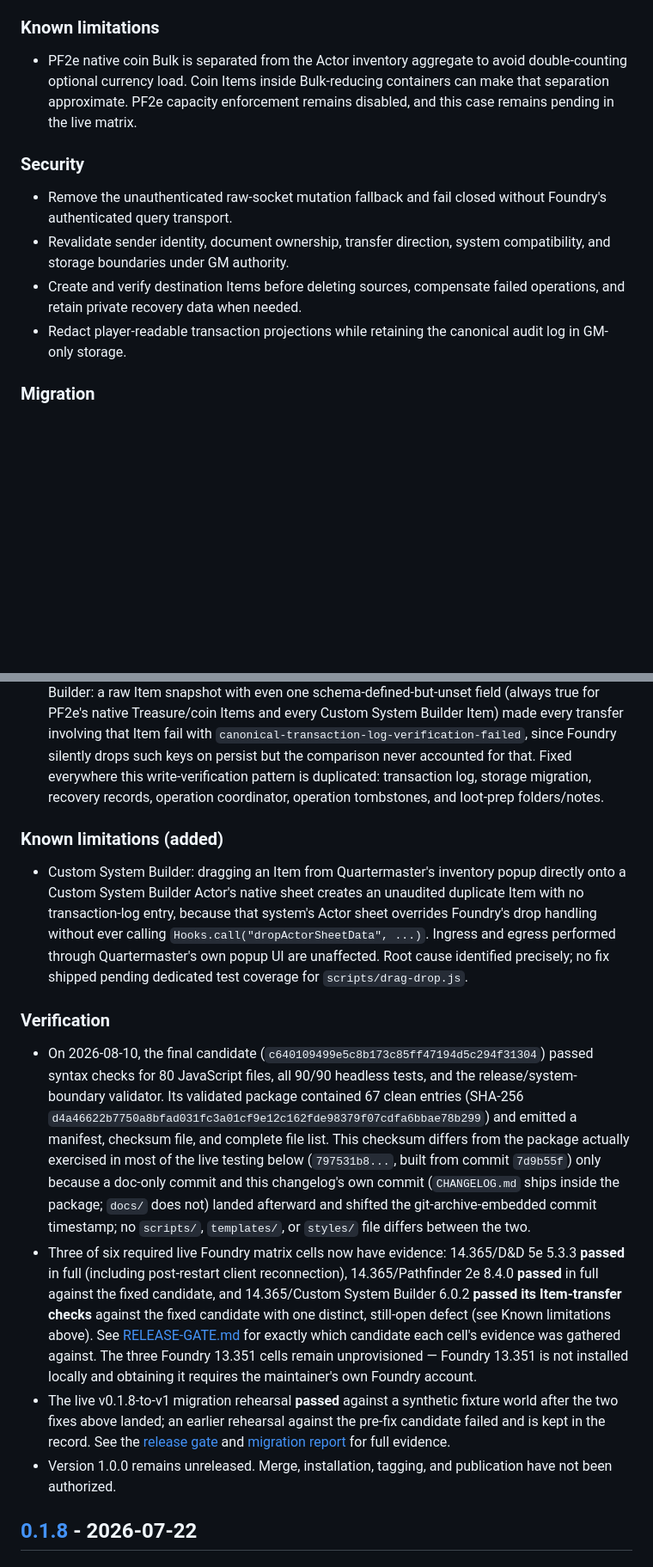
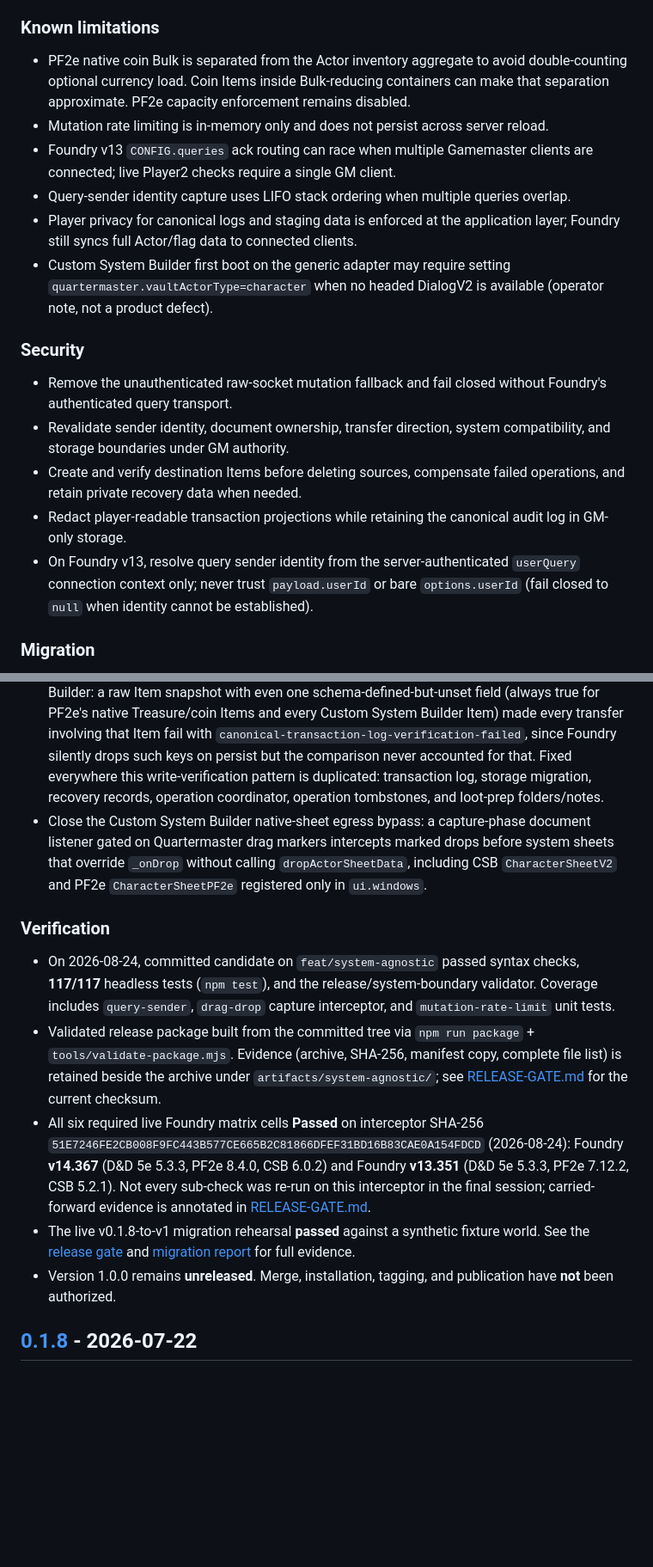
Before and after one commit to Lipton1010/quartermaster, a Markdown page: CHANGELOG.md, 2 parts joined by grey strips. Shown at 86% size. Rendered like a GitHub page; blank space fills up the shorter version.

```diff
--- a/CHANGELOG.md
+++ b/CHANGELOG.md
@@ -35,13 +38,19 @@ _(Merge, installation, tagging, and publication remain gated on review of the mi
 - Remove D&D 5e's native-currency whole-coin restriction (`Number.isInteger(delta)` check, added earlier in this same branch and never shipped) to preserve v0.1.8's decimal-currency compatibility. D&D 5e's currency fields genuinely support fractional values; only PF2e's coin APIs actually require whole units, and that requirement is now expressed per-currency via the adapter-declared `wholeUnitsOnly` flag (see Fixed, below) instead of being hardcoded into the D&D adapter.
 
 ### Known limitations
-- PF2e native coin Bulk is separated from the Actor inventory aggregate to avoid double-counting optional currency load. Coin Items inside Bulk-reducing containers can make that separation approximate. PF2e capacity enforcement remains disabled, and this case remains pending in the live matrix.
+- PF2e native coin Bulk is separated from the Actor inventory aggregate to avoid double-counting optional currency load. Coin Items inside Bulk-reducing containers can make that separation approximate. PF2e capacity enforcement remains disabled.
+- Mutation rate limiting is in-memory only and does not persist across server reload.
+- Foundry v13 `CONFIG.queries` ack routing can race when multiple Gamemaster clients are connected; live Player2 checks require a single GM client.
+- Query-sender identity capture uses LIFO stack ordering when multiple queries overlap.
+- Player privacy for canonical logs and staging data is enforced at the application layer; Foundry still syncs full Actor/flag data to connected clients.
+- Custom System Builder first boot on the generic adapter may require setting `quartermaster.vaultActorType=character` when no headed DialogV2 is available (operator note, not a product defect).
 
 ### Security
 - Remove the unauthenticated raw-socket mutation fallback and fail closed without Foundry's authenticated query transport.
 - Revalidate sender identity, document ownership, transfer direction, system compatibility, and storage boundaries under GM authority.
 - Create and verify destination Items before deleting sources, compensate failed operations, and retain private recovery data when needed.
 - Redact player-readable transaction projections while retaining the canonical audit log in GM-only storage.
+- On Foundry v13, resolve query sender identity from the server-authenticated `userQuery` connection context only; never trust `payload.userId` or bare `options.userId` (fail closed to `null` when identity cannot be established).
 
 ### Migration
 - Introduce integer storage schema version 1 and currency-config version 3.
@@ -63,15 +72,14 @@ _(Merge, installation, tagging, and publication remain gated on review of the mi
 - Key GM-only inventory and Loot Prep controls off the active storage-GM election instead of raw `user.isGM`, so a non-active GM no longer sees clickable no-op controls.
 - Normalize primitive-only array fields (e.g. a system's Set-backed Item property list) to deduplicated, order-independent content before the migration's per-Item write-verification check, found via live rehearsal against Foundry 14.365/D&D 5e 5.3.3: recreating an Item during migration could benignly round-trip a duplicate entry in such a field, which the exact-array-equality check wrongly treated as corrupted data and aborted the migration on.
 - Filter `undefined`-valued object keys (and convert `undefined` array elements to `null`) before every write-then-verify comparison against a Foundry actor flag, matching real JSON/Foundry persistence semantics. Found via live matrix testing against Pathfinder 2e and Custom System Builder: a raw Item snapshot with even one schema-defined-but-unset field (always true for PF2e's native Treasure/coin Items and every Custom System Builder Item) made every transfer involving that Item fail with `canonical-transaction-log-verification-failed`, since Foundry silently drops such keys on persist but the comparison never accounted for that. Fixed everywhere this write-verification pattern is duplicated: transaction log, storage migration, recovery records, operation coordinator, operation tombstones, and loot-prep folders/notes.
-
-### Known limitations (added)
-- Custom System Builder: dragging an Item from Quartermaster's inventory popup directly onto a Custom System Builder Actor's native sheet creates an unaudited duplicate Item with no transaction-log entry, because that system's Actor sheet overrides Foundry's drop handling without ever calling `Hooks.call("dropActorSheetData", ...)`. Ingress and egress performed through Quartermaster's own popup UI are unaffected. Root cause identified precisely; no fix shipped pending dedicated test coverage for `scripts/drag-drop.js`.
+- Close the Custom System Builder native-sheet egress bypass: a capture-phase document listener gated on Quartermaster drag markers intercepts marked drops before system sheets that override `_onDrop` without calling `dropActorSheetData`, including CSB `CharacterSheetV2` and PF2e `CharacterSheetPF2e` registered only in `ui.windows`.
 
 ### Verification
-- On 2026-08-10, the final candidate (`c640109499e5c8b173c85ff47194d5c294f31304`) passed syntax checks for 80 JavaScript files, all 90/90 headless tests, and the release/system-boundary validator. Its validated package contained 67 clean entries (SHA-256 `d4a46622b7750a8bfad031fc3a01cf9e12c162fde98379f07cdfa6bbae78b299`) and emitted a manifest, checksum file, and complete file list. This checksum differs from the package actually exercised in most of the live testing below (`797531b8...`, built from commit `7d9b55f`) only because a doc-only commit and this changelog's own commit (`CHANGELOG.md` ships inside the package; `docs/` does not) landed afterward and shifted the git-archive-embedded commit timestamp; no `scripts/`, `templates/`, or `styles/` file differs between the two.
-- Three of six required live Foundry matrix cells now have evidence: 14.365/D&D 5e 5.3.3 **passed** in full (including post-restart client reconnection), 14.365/Pathfinder 2e 8.4.0 **passed** in full against the fixed candidate, and 14.365/Custom System Builder 6.0.2 **passed its Item-transfer checks** against the fixed candidate with one distinct, still-open defect (see Known limitations above). See [RELEASE-GATE.md](docs/RELEASE-GATE.md) for exactly which candidate each cell's evidence was gathered against. The three Foundry 13.351 cells remain unprovisioned — Foundry 13.351 is not installed locally and obtaining it requires the maintainer's own Foundry account.
-- The live v0.1.8-to-v1 migration rehearsal **passed** against a synthetic fixture world after the two fixes above landed; an earlier rehearsal against the pre-fix candidate failed and is kept in the record. See the [release gate](docs/RELEASE-GATE.md) and [migration report](docs/MIGRATION-REPORT.md) for full evidence.
-- Version 1.0.0 remains unreleased. Merge, installation, tagging, and publication have not been authorized.
+- On 2026-08-24, committed candidate on `feat/system-agnostic` passed syntax checks, **117/117** headless tests (`npm test`), and the release/system-boundary validator. Coverage includes `query-sender`, `drag-drop` capture interceptor, and `mutation-rate-limit` unit tests.
+- Validated release package built from the committed tree via `npm run package` + `tools/validate-package.mjs`. Evidence (archive, SHA-256, manifest copy, complete file list) is retained beside the archive under `artifacts/system-agnostic/`; see [RELEASE-GATE.md](docs/RELEASE-GATE.md) for the current checksum.
+- All six required live Foundry matrix cells **Passed** on interceptor SHA-256 `51E7246FE2CB008F9FC443B577CE665B2C81866DFEF31BD16B83CAE0A154FDCD` (2026-08-24): Foundry **v14.367** (D&D 5e 5.3.3, PF2e 8.4.0, CSB 6.0.2) and Foundry **v13.351** (D&D 5e 5.3.3, PF2e 7.12.2, CSB 5.2.1). Not every sub-check was re-run on this interceptor in the final session; carried-forward evidence is annotated in [RELEASE-GATE.md](docs/RELEASE-GATE.md).
+- The live v0.1.8-to-v1 migration rehearsal **passed** against a synthetic fixture world. See the [release gate](docs/RELEASE-GATE.md) and [migration report](docs/MIGRATION-REPORT.md) for full evidence.
+- Version 1.0.0 remains **unreleased**. Merge, installation, tagging, and publication have **not** been authorized.
 
 
 ## [0.1.8] - 2026-07-22
```
Also changed, not shown: other parts of CHANGELOG.md (+3 -0 lines), docs/RELEASE-GATE.md (+8 -6 lines).
